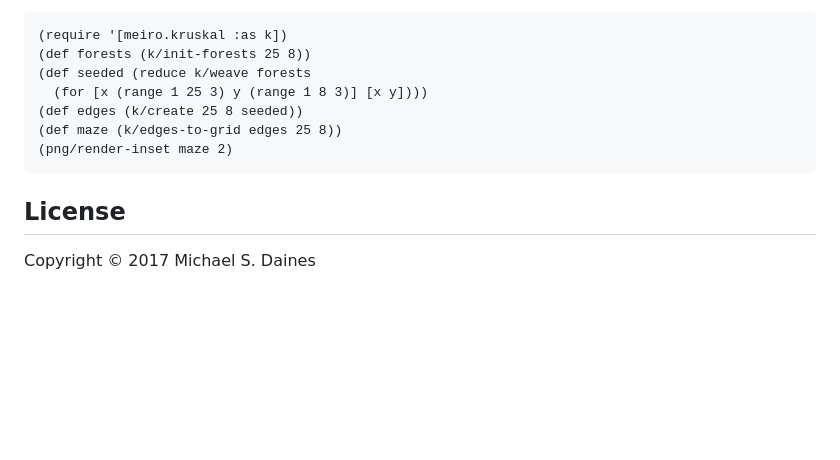
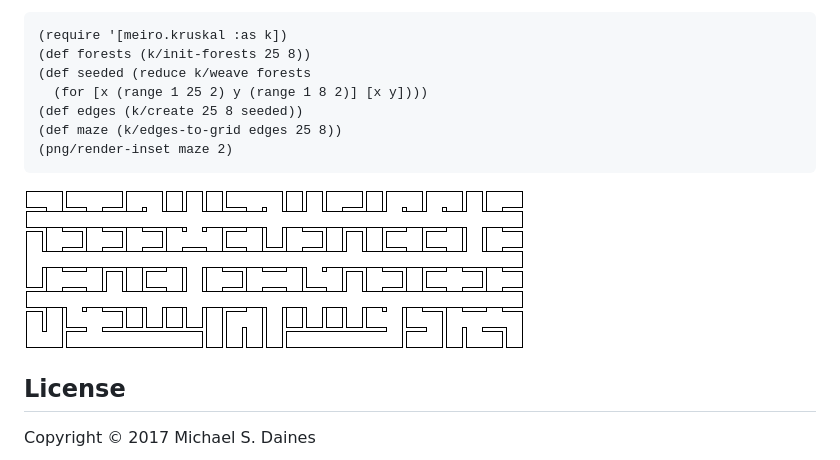
Before and after one commit to defndaines/meiro, a Markdown page: README.md, the part around the change. GitHub-like rendering; pictures changed too: img/kruskal-weave-maze.png (added); blank space fills up the shorter version.

````diff
--- a/README.md
+++ b/README.md
@@ -432,11 +432,13 @@ build around it.
 (require '[meiro.kruskal :as k])
 (def forests (k/init-forests 25 8))
 (def seeded (reduce k/weave forests
-  (for [x (range 1 25 3) y (range 1 8 3)] [x y])))
+  (for [x (range 1 25 2) y (range 1 8 2)] [x y])))
 (def edges (k/create 25 8 seeded))
 (def maze (k/edges-to-grid edges 25 8))
 (png/render-inset maze 2)
 ```
+
+![Kruskal's Weave Maze](img/kruskal-weave-maze.png)
 
 
 ## License
````
Also changed, not shown: 4 other files.
